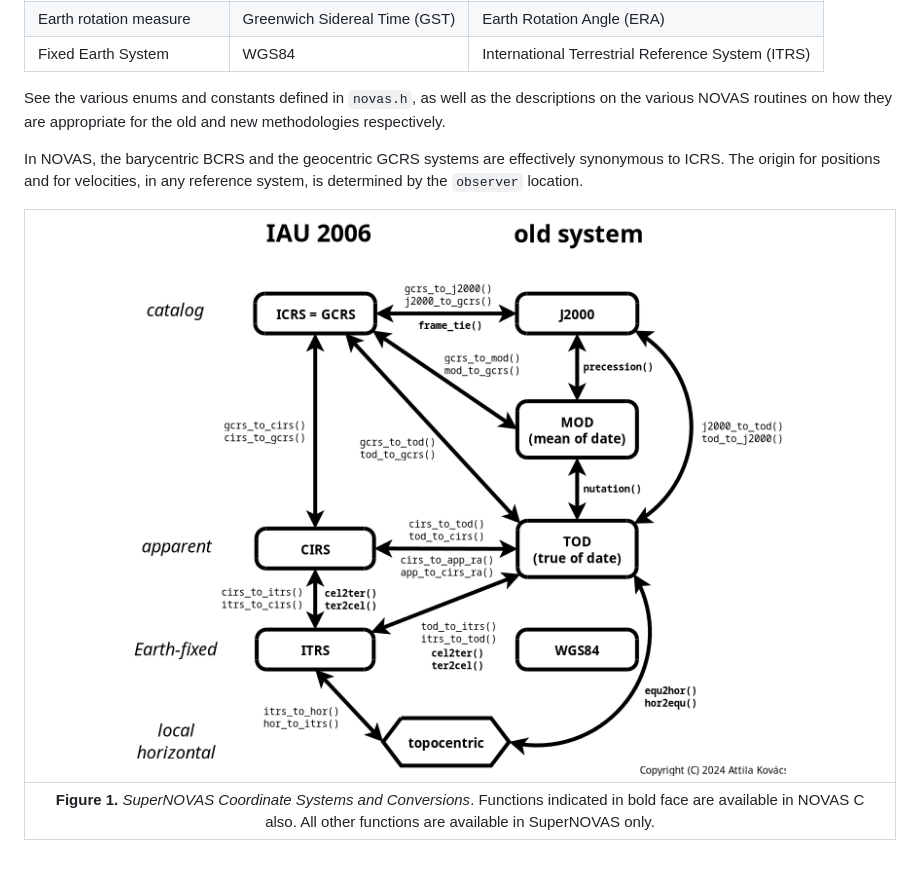
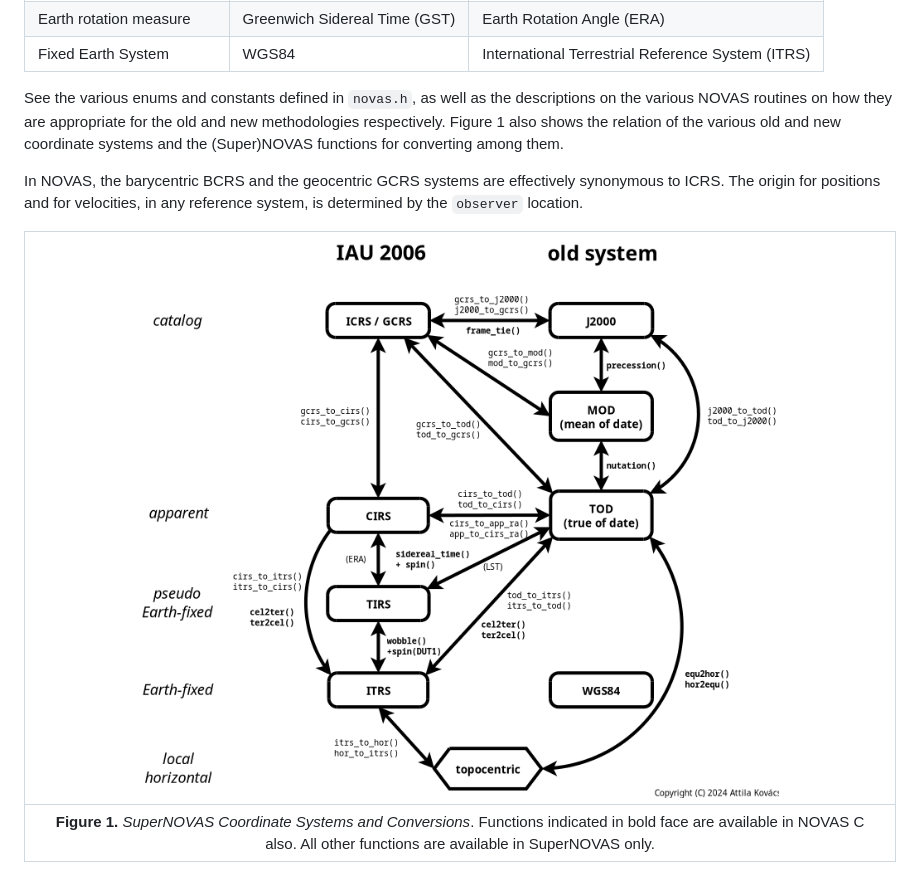
Before and after one commit to Smithsonian/SuperNOVAS, a Markdown page: README.md, the part around the change. Drawn GitHub-style; pictures changed too: resources/SuperNOVAS-systems.png.

Commit message:
Extended coordinate systems conversion diagram (site update)

```diff
--- a/README.md
+++ b/README.md
@@ -390,7 +390,8 @@ terms differently:
 
 
 See the various enums and constants defined in `novas.h`, as well as the descriptions on the various NOVAS routines
-on how they are appropriate for the old and new methodologies respectively.
+on how they are appropriate for the old and new methodologies respectively. Figure 1 also shows the relation of the
+various old and new coordinate systems and the (Super)NOVAS functions for converting among them.
 
 In NOVAS, the barycentric BCRS and the geocentric GCRS systems are effectively synonymous to ICRS. The origin for
 positions and for velocities, in any reference system, is determined by the `observer` location.
```
Also changed, not shown: 2 other files.
